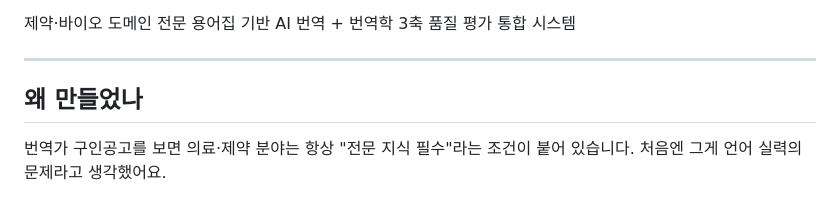
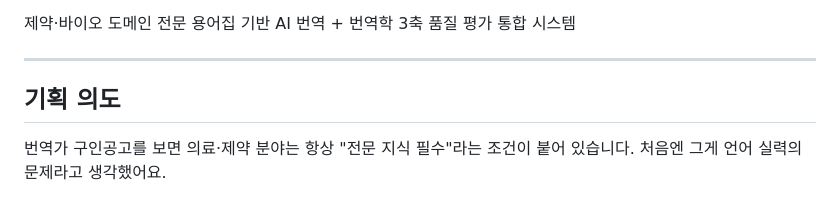
Before and after one commit to jhr122333/translation-qa, a Markdown page: README.md, the part around the change. GitHub-like rendering.

Commit message:
Update section title from '왜 만들었나' to '기획 의도'

```diff
--- a/README.md
+++ b/README.md
@@ -6,7 +6,7 @@
 
 ---
 
-## 왜 만들었나
+## 기획 의도
 
 번역가 구인공고를 보면 의료·제약 분야는 항상 "전문 지식 필수"라는 조건이 붙어 있습니다.
 처음엔 그게 언어 실력의 문제라고 생각했어요.
```
